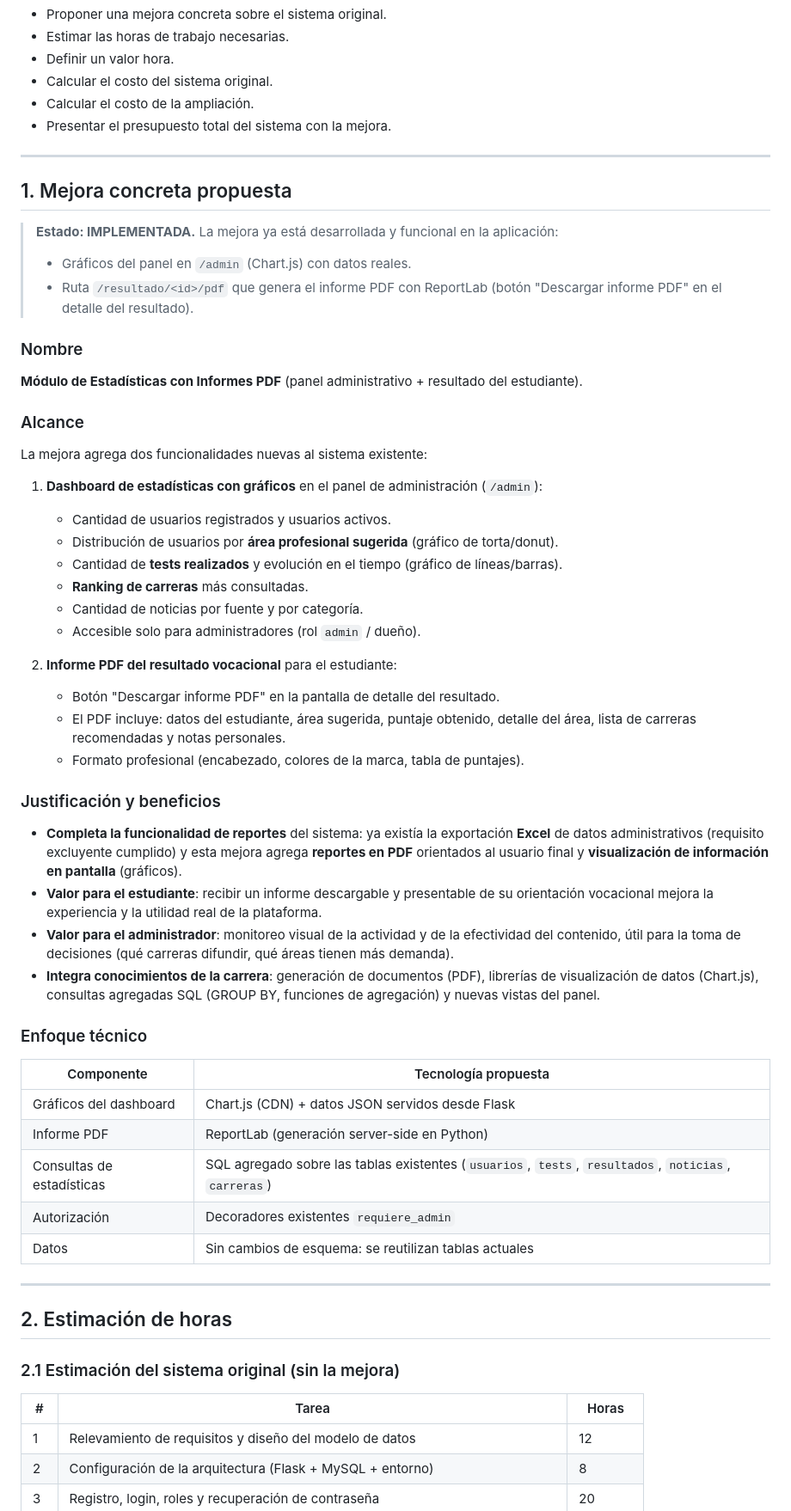
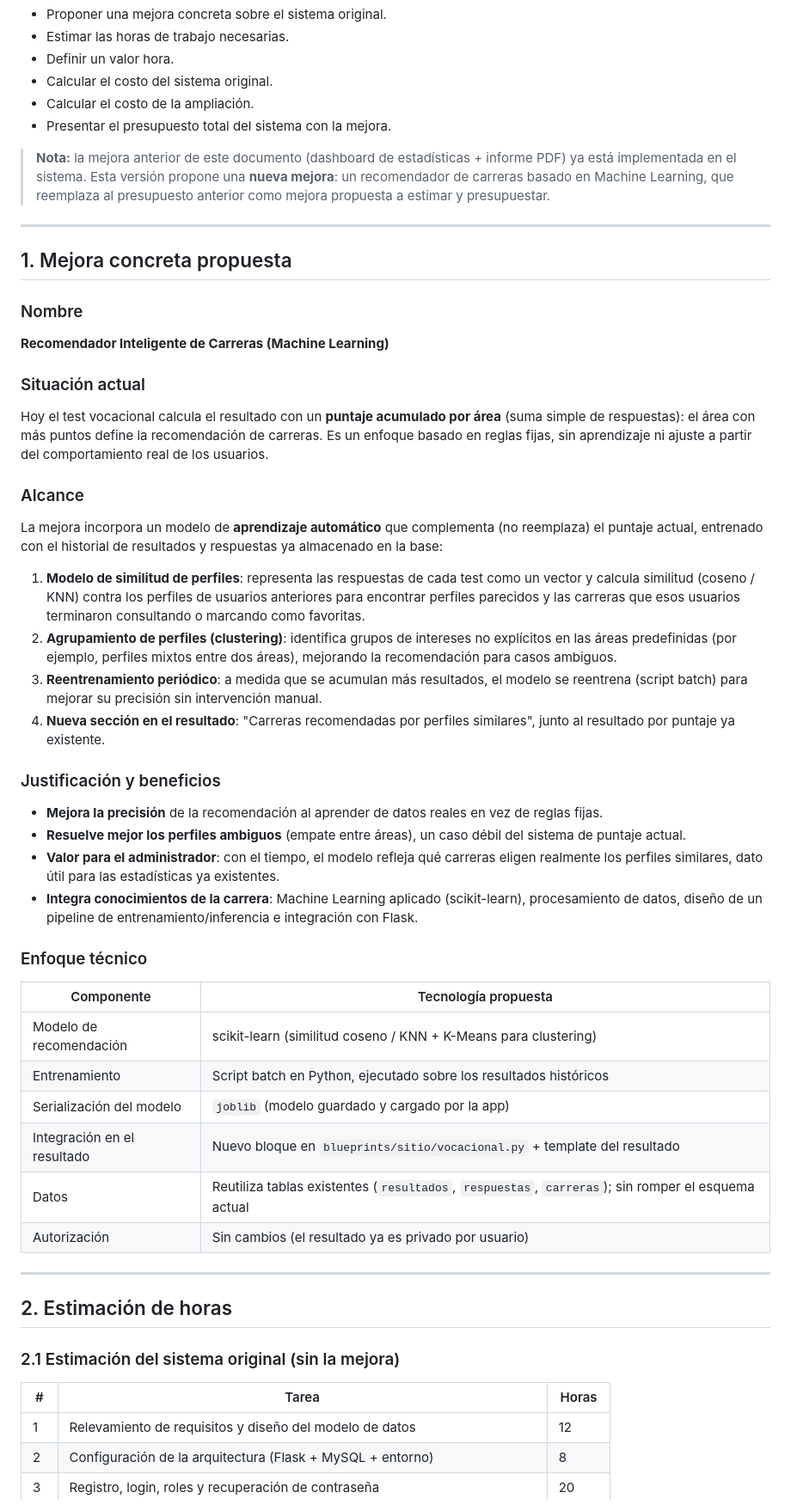
Before and after one commit to faabru/Futuro-360, a Markdown page: docs/mejora_y_presupuesto.md, the part around one of its changes. Shown at 86% size. GitHub-like rendering.

Commit message:
docs: actualizar presupuesto y mejoras del sistema

```diff
--- a/docs/mejora_y_presupuesto.md
+++ b/docs/mejora_y_presupuesto.md
@@ -10,56 +10,58 @@ PARA EL PROYECTO FINAL, pág. 19):
 - Calcular el costo de la ampliación.
 - Presentar el presupuesto total del sistema con la mejora.
 
+> **Nota:** la mejora anterior de este documento (dashboard de estadísticas + informe PDF) ya
+> está implementada en el sistema. Esta versión propone una **nueva mejora**: un recomendador
+> de carreras basado en Machine Learning, que reemplaza al presupuesto anterior como mejora
+> propuesta a estimar y presupuestar.
+
 ---
 
 ## 1. Mejora concreta propuesta
 
-> **Estado: IMPLEMENTADA.** La mejora ya está desarrollada y funcional en la aplicación:
-> - Gráficos del panel en `/admin` (Chart.js) con datos reales.
-> - Ruta `/resultado/<id>/pdf` que genera el informe PDF con ReportLab (botón "Descargar informe PDF"
->   en el detalle del resultado).
+### Nombre
+**Recomendador Inteligente de Carreras (Machine Learning)**
 
-### Nombre
-**Módulo de Estadísticas con Informes PDF** (panel administrativo + resultado del estudiante).
+### Situación actual
+Hoy el test vocacional calcula el resultado con un **puntaje acumulado por área** (suma simple de
+respuestas): el área con más puntos define la recomendación de carreras. Es un enfoque basado en
+reglas fijas, sin aprendizaje ni ajuste a partir del comportamiento real de los usuarios.
 
 ### Alcance
-La mejora agrega dos funcionalidades nuevas al sistema existente:
+La mejora incorpora un modelo de **aprendizaje automático** que complementa (no reemplaza) el
+puntaje actual, entrenado con el historial de resultados y respuestas ya almacenado en la base:
 
-1. **Dashboard de estadísticas con gráficos** en el panel de administración (`/admin`):
-   - Cantidad de usuarios registrados y usuarios activos.
-   - Distribución de usuarios por **área profesional sugerida** (gráfico de torta/donut).
-   - Cantidad de **tests realizados** y evolución en el tiempo (gráfico de líneas/barras).
-   - **Ranking de carreras** más consultadas.
-   - Cantidad de noticias por fuente y por categoría.
-   - Accesible solo para administradores (rol `admin` / dueño).
-
-2. **Informe PDF del resultado vocacional** para el estudiante:
-   - Botón "Descargar informe PDF" en la pantalla de detalle del resultado.
-   - El PDF incluye: datos del estudiante, área sugerida, puntaje obtenido, detalle del área,
-     lista de carreras recomendadas y notas personales.
-   - Formato profesional (encabezado, colores de la marca, tabla de puntajes).
+1. **Modelo de similitud de perfiles**: representa las respuestas de cada test como un vector y
+   calcula similitud (coseno / KNN) contra los perfiles de usuarios anteriores para encontrar
+   perfiles parecidos y las carreras que esos usuarios terminaron consultando o marcando como
+   favoritas.
+2. **Agrupamiento de perfiles (clustering)**: identifica grupos de intereses no explícitos en las
+   áreas predefinidas (por ejemplo, perfiles mixtos entre dos áreas), mejorando la recomendación
+   para casos ambiguos.
+3. **Reentrenamiento periódico**: a medida que se acumulan más resultados, el modelo se
+   reentrena (script batch) para mejorar su precisión sin intervención manual.
+4. **Nueva sección en el resultado**: "Carreras recomendadas por perfiles similares", junto al
+   resultado por puntaje ya existente.
 
 ### Justificación y beneficios
-- **Completa la funcionalidad de reportes** del sistema: ya existía la exportación **Excel** de
-  datos administrativos (requisito excluyente cumplido) y esta mejora agrega **reportes en PDF**
-  orientados al usuario final y **visualización de información en pantalla** (gráficos).
-- **Valor para el estudiante**: recibir un informe descargable y presentable de su orientación
-  vocacional mejora la experiencia y la utilidad real de la plataforma.
-- **Valor para el administrador**: monitoreo visual de la actividad y de la efectividad del
-  contenido, útil para la toma de decisiones (qué carreras difundir, qué áreas tienen más demanda).
-- **Integra conocimientos de la carrera**: generación de documentos (PDF), librerías de
-  visualización de datos (Chart.js), consultas agregadas SQL (GROUP BY, funciones de agregación)
-  y nuevas vistas del panel.
+- **Mejora la precisión** de la recomendación al aprender de datos reales en vez de reglas fijas.
+- **Resuelve mejor los perfiles ambiguos** (empate entre áreas), un caso débil del sistema de
+  puntaje actual.
+- **Valor para el administrador**: con el tiempo, el modelo refleja qué carreras eligen
+  realmente los perfiles similares, dato útil para las estadísticas ya existentes.
+- **Integra conocimientos de la carrera**: Machine Learning aplicado (scikit-learn), procesamiento
+  de datos, diseño de un pipeline de entrenamiento/inferencia e integración con Flask.
 
 ### Enfoque técnico
 
-|            Componente        |                                 Tecnología propuesta                                                 |
-|------------------------------|------------------------------------------------------------------------------------------------------|
-| Gráficos del dashboard       | Chart.js (CDN) + datos JSON servidos desde Flask                                                     |
-| Informe PDF                  | ReportLab (generación server-side en Python)                                                         |
-| Consultas de estadísticas    | SQL agregado sobre las tablas existentes (`usuarios`, `tests`, `resultados`, `noticias`, `carreras`) |
-| Autorización                 | Decoradores existentes `requiere_admin`                                                              |
-| Datos                        | Sin cambios de esquema: se reutilizan tablas actuales                                                |
+|          Componente          |                          Tecnología propuesta                          |
+|-------------------------------|--------------------------------------------------------------------------|
+| Modelo de recomendación       | scikit-learn (similitud coseno / KNN + K-Means para clustering)          |
+| Entrenamiento                 | Script batch en Python, ejecutado sobre los resultados históricos        |
+| Serialización del modelo      | `joblib` (modelo guardado y cargado por la app)                          |
+| Integración en el resultado   | Nuevo bloque en `blueprints/sitio/vocacional.py` + template del resultado|
+| Datos                         | Reutiliza tablas existentes (`resultados`, `respuestas`, `carreras`); sin romper el esquema actual |
+| Autorización                  | Sin cambios (el resultado ya es privado por usuario)                     |
 
 ---
 
@@ -68,7 +70,7 @@ La mejora agrega dos funcionalidades nuevas al sistema existente:
 ### 2.1 Estimación del sistema original (sin la mejora)
 
 |   #  |                                   Tarea                                          |  Horas  |
-|------|----------------------------------------------------------------------------------|---------|
+|------|------------------------------------------------------------------------------------|---------|
 |   1  | Relevamiento de requisitos y diseño del modelo de datos                          |   12    |
 |   2  | Configuración de la arquitectura (Flask + MySQL + entorno)                       |    8    |
 |   3  | Registro, login, roles y recuperación de contraseña                              |   20    |
```
Also changed, not shown: other parts of docs/mejora_y_presupuesto.md (+27 -26 lines).
